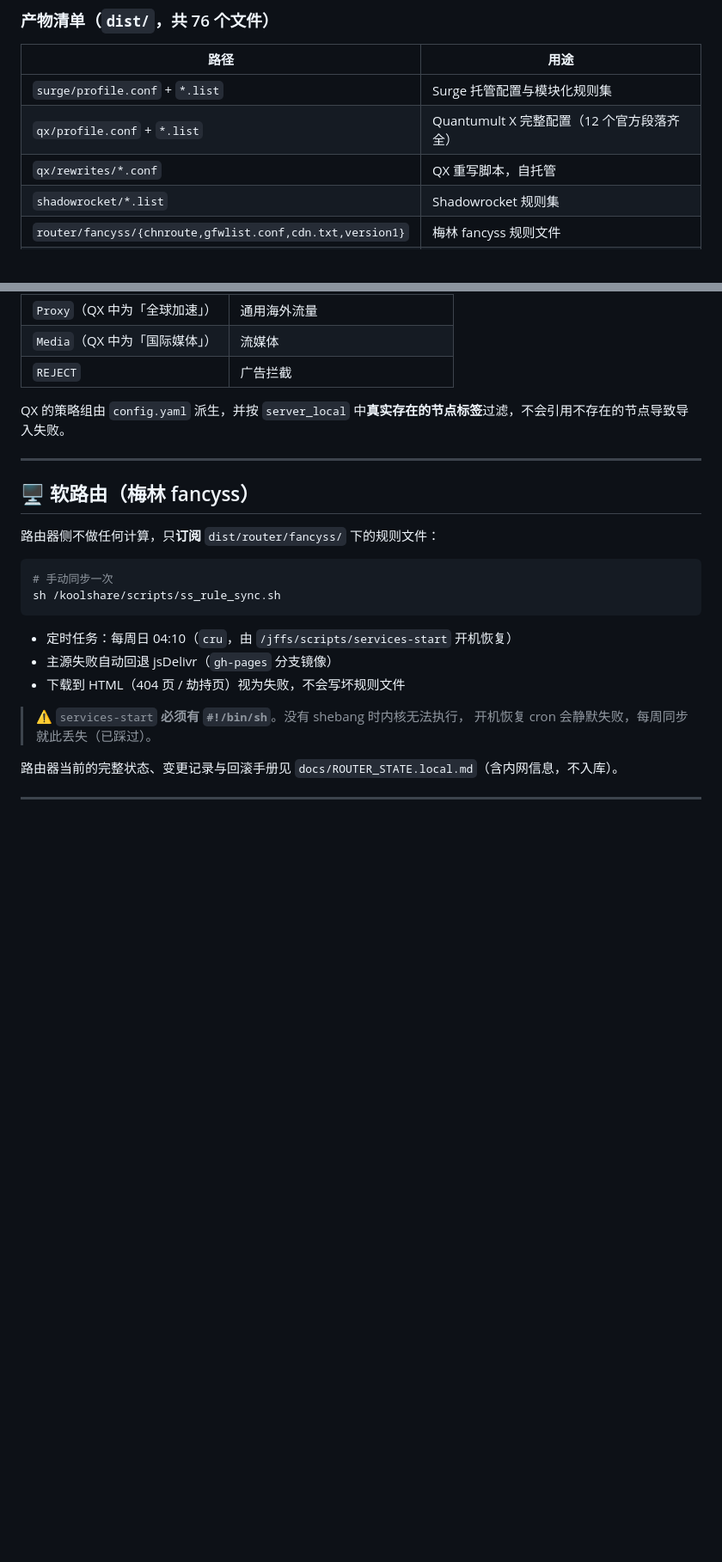
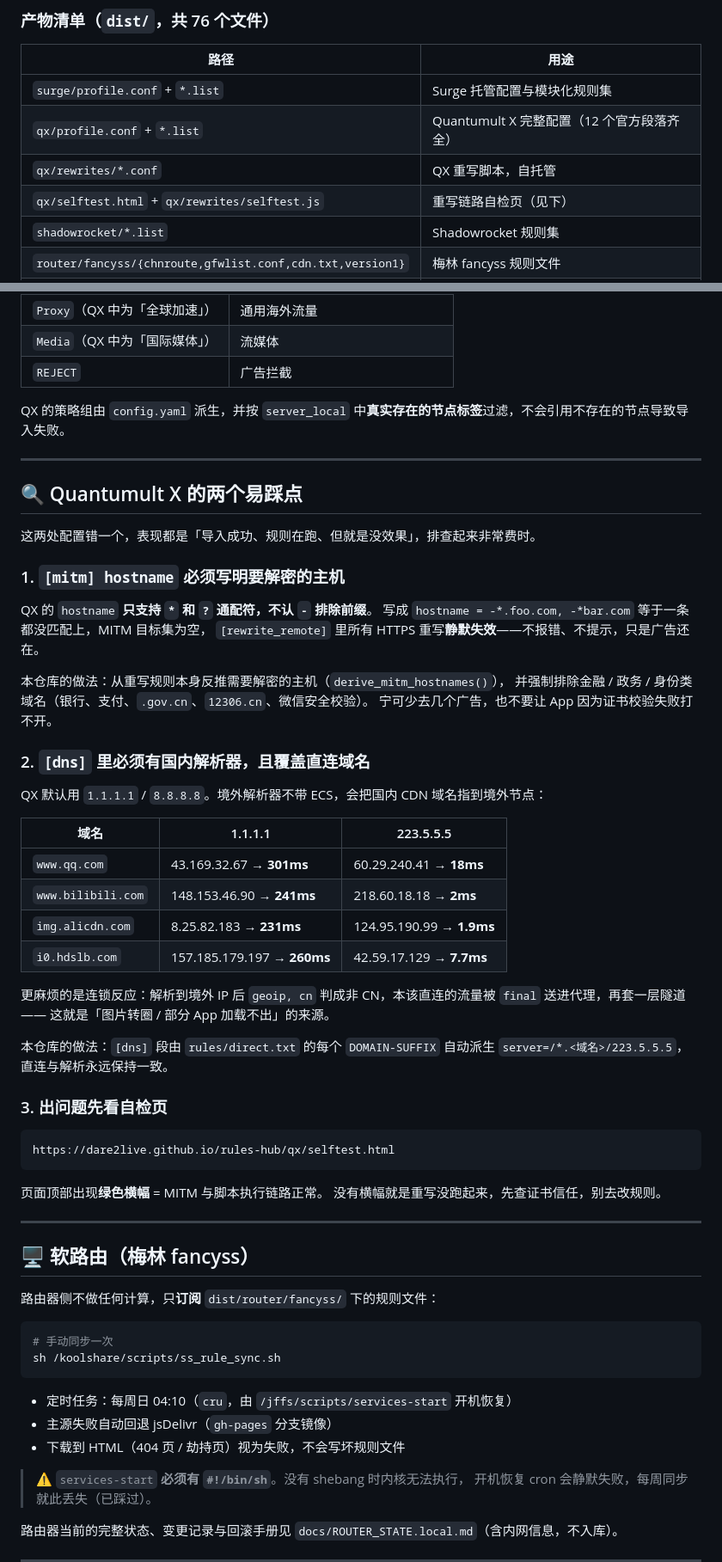
Before and after one commit to dare2live/rules-hub, a Markdown page: README.md, 2 parts joined by grey strips. Shown at 86% size. GitHub-like rendering; blank space fills up the shorter version.

Commit message:
docs: 补 QX 两个易踩点（MITM hostname / 国内 DNS）与自检页用法
- README 新增「Quantumult X 的两个易踩点」，附实测 RTT 对照表
- 产物清单补 selftest.html / selftest.js

（ROUTER_STATE.local.md 含内网信息，按 .gitignore 不入库）

````diff
--- a/README.md
+++ b/README.md
@@ -55,6 +55,7 @@ rules-hub/
 | `surge/profile.conf` + `*.list` | Surge 托管配置与模块化规则集 |
 | `qx/profile.conf` + `*.list` | Quantumult X 完整配置（12 个官方段落齐全） |
 | `qx/rewrites/*.conf` | QX 重写脚本，自托管 |
+| `qx/selftest.html` + `qx/rewrites/selftest.js` | 重写链路自检页（见下） |
 | `shadowrocket/*.list` | Shadowrocket 规则集 |
 | `router/fancyss/{chnroute,gfwlist.conf,cdn.txt,version1}` | 梅林 fancyss 规则文件 |
 | `router/ss_rule_sync.sh` | 路由器同步脚本（含 jsDelivr 备用源） |
@@ -77,6 +78,48 @@ rules-hub/
 | `REJECT` | 广告拦截 |
 
 QX 的策略组由 `config.yaml` 派生，并按 `server_local` 中**真实存在的节点标签**过滤，不会引用不存在的节点导致导入失败。
+
+---
+
+## 🔍 Quantumult X 的两个易踩点
+
+这两处配置错一个，表现都是「导入成功、规则在跑、但就是没效果」，排查起来非常费时。
+
+### 1. `[mitm] hostname` 必须写明要解密的主机
+
+QX 的 `hostname` **只支持 `*` 和 `?` 通配符，不认 `-` 排除前缀**。
+写成 `hostname = -*.foo.com, -*bar.com` 等于一条都没匹配上，MITM 目标集为空，
+`[rewrite_remote]` 里所有 HTTPS 重写**静默失效**——不报错、不提示，只是广告还在。
+
+本仓库的做法：从重写规则本身反推需要解密的主机（`derive_mitm_hostnames()`），
+并强制排除金融 / 政务 / 身份类域名（银行、支付、`.gov.cn`、`12306.cn`、微信安全校验）。
+宁可少去几个广告，也不要让 App 因为证书校验失败打不开。
+
+### 2. `[dns]` 里必须有国内解析器，且覆盖直连域名
+
+QX 默认用 `1.1.1.1` / `8.8.8.8`。境外解析器不带 ECS，会把国内 CDN 域名指到境外节点：
+
+| 域名 | 1.1.1.1 | 223.5.5.5 |
+|---|---|---|
+| `www.qq.com` | 43.169.32.67 → **301ms** | 60.29.240.41 → **18ms** |
+| `www.bilibili.com` | 148.153.46.90 → **241ms** | 218.60.18.18 → **2ms** |
+| `img.alicdn.com` | 8.25.82.183 → **231ms** | 124.95.190.99 → **1.9ms** |
+| `i0.hdslb.com` | 157.185.179.197 → **260ms** | 42.59.17.129 → **7.7ms** |
+
+更麻烦的是连锁反应：解析到境外 IP 后 `geoip, cn` 判成非 CN，本该直连的流量被
+`final` 送进代理，再套一层隧道 —— 这就是「图片转圈 / 部分 App 加载不出」的来源。
+
+本仓库的做法：`[dns]` 段由 `rules/direct.txt` 的每个 `DOMAIN-SUFFIX` 自动派生
+`server=/*.<域名>/223.5.5.5`，直连与解析永远保持一致。
+
+### 3. 出问题先看自检页
+
+```
+https://dare2live.github.io/rules-hub/qx/selftest.html
+```
+
+页面顶部出现**绿色横幅** = MITM 与脚本执行链路正常。
+没有横幅就是重写没跑起来，先查证书信任，别去改规则。
 
 ---
 
````
